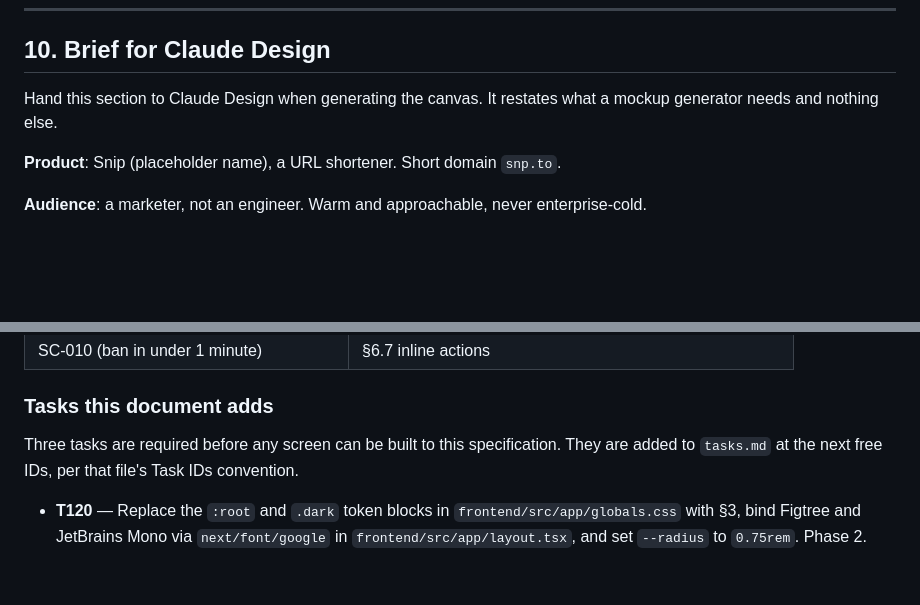
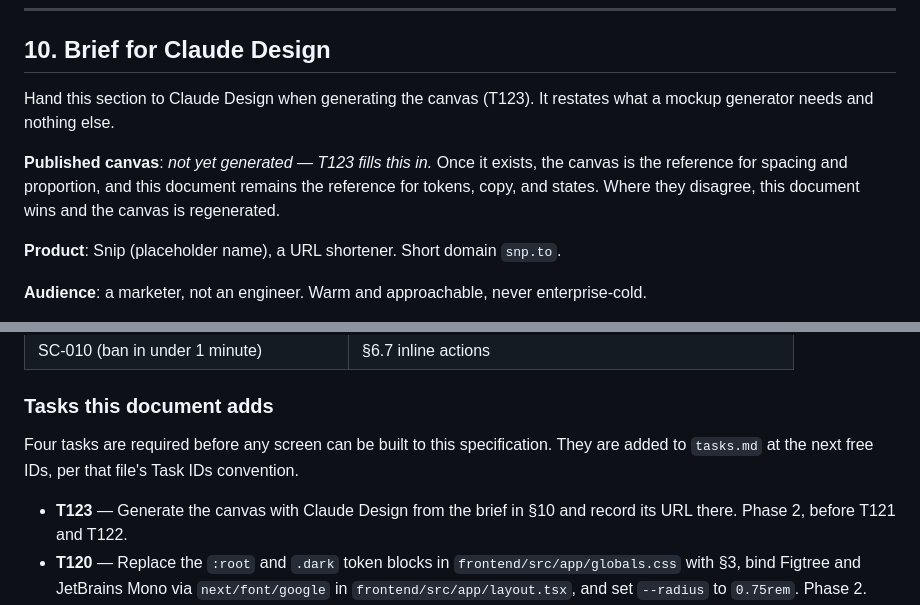
Before and after one commit to vkot91/ruby-url-shortener, a Markdown page: specs/001-url-shortener-mvp/design.md, 2 parts joined by grey strips. GitHub-like rendering; blank space fills up the shorter version.

Commit message:
docs: add the task that produces the design canvas
design.md §10 was written as a brief for Claude Design, but nothing in
tasks.md actually called for running it — the instructions existed with no
step that executes them.

T123 generates the canvas from that brief and records the published URL back
in §10, so the written spec and the visual reference point at each other. It
blocks T121 and T122: a shared component built before its screen has been
drawn gets its API guessed rather than derived.

Co-Authored-By: Claude Opus 5 <noreply@anthropic.com>

```diff
--- a/specs/001-url-shortener-mvp/design.md
+++ b/specs/001-url-shortener-mvp/design.md
@@ -580,8 +580,12 @@ Non-negotiable against §1.
 
 ## 10. Brief for Claude Design
 
-Hand this section to Claude Design when generating the canvas. It restates what a mockup generator
-needs and nothing else.
+Hand this section to Claude Design when generating the canvas (T123). It restates what a mockup
+generator needs and nothing else.
+
+**Published canvas**: _not yet generated — T123 fills this in._ Once it exists, the canvas is the
+reference for spacing and proportion, and this document remains the reference for tokens, copy, and
+states. Where they disagree, this document wins and the canvas is regenerated.
 
 **Product**: Snip (placeholder name), a URL shortener. Short domain `snp.to`.
 
@@ -654,9 +658,11 @@ or illustrations in empty states.
 
 ### Tasks this document adds
 
-Three tasks are required before any screen can be built to this specification. They are added to
+Four tasks are required before any screen can be built to this specification. They are added to
 `tasks.md` at the next free IDs, per that file's Task IDs convention.
 
+- **T123** — Generate the canvas with Claude Design from the brief in §10 and record its URL there.
+  Phase 2, before T121 and T122.
 - **T120** — Replace the `:root` and `.dark` token blocks in `frontend/src/app/globals.css` with
   §3, bind Figtree and JetBrains Mono via `next/font/google` in `frontend/src/app/layout.tsx`, and
   set `--radius` to `0.75rem`. Phase 2.
```
Also changed, not shown: specs/001-url-shortener-mvp/tasks.md (+3 -2 lines).
